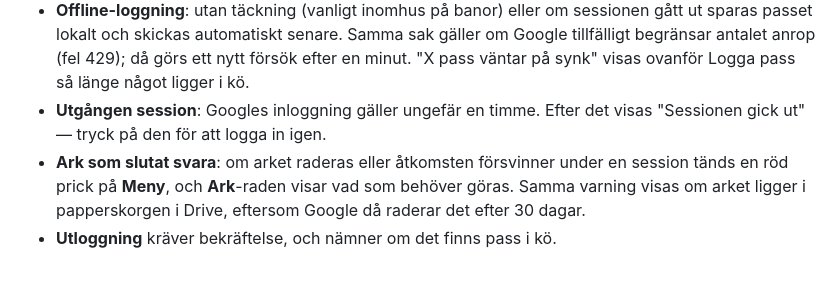
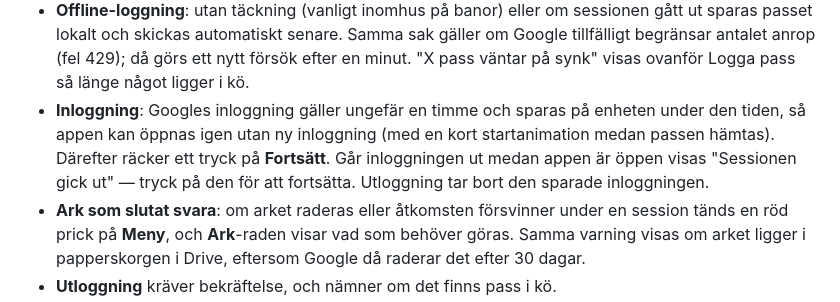
Before and after one commit to cuteroadkill/skyttelogg, a Markdown page: alpha/README.md, the part around the change. Rendered like a GitHub page; blank space fills up the shorter version.

```diff
--- a/alpha/README.md
+++ b/alpha/README.md
@@ -140,8 +140,12 @@ med slutet av adressen när arket är öppet i Google Sheets.
   Samma sak gäller om Google tillfälligt begränsar antalet anrop (fel 429);
   då görs ett nytt försök efter en minut.
   "X pass väntar på synk" visas ovanför Logga pass så länge något ligger i kö.
-- **Utgången session**: Googles inloggning gäller ungefär en timme. Efter
-  det visas "Sessionen gick ut" — tryck på den för att logga in igen.
+- **Inloggning**: Googles inloggning gäller ungefär en timme och sparas på
+  enheten under den tiden, så appen kan öppnas igen utan ny inloggning (med
+  en kort startanimation medan passen hämtas). Därefter räcker ett tryck på
+  **Fortsätt**. Går inloggningen ut medan appen är öppen visas "Sessionen
+  gick ut" — tryck på den för att fortsätta. Utloggning tar bort den sparade
+  inloggningen.
 - **Ark som slutat svara**: om arket raderas eller åtkomsten försvinner
   under en session tänds en röd prick på **Meny**, och **Ark**-raden visar
   vad som behöver göras. Samma varning visas om arket ligger i
```
